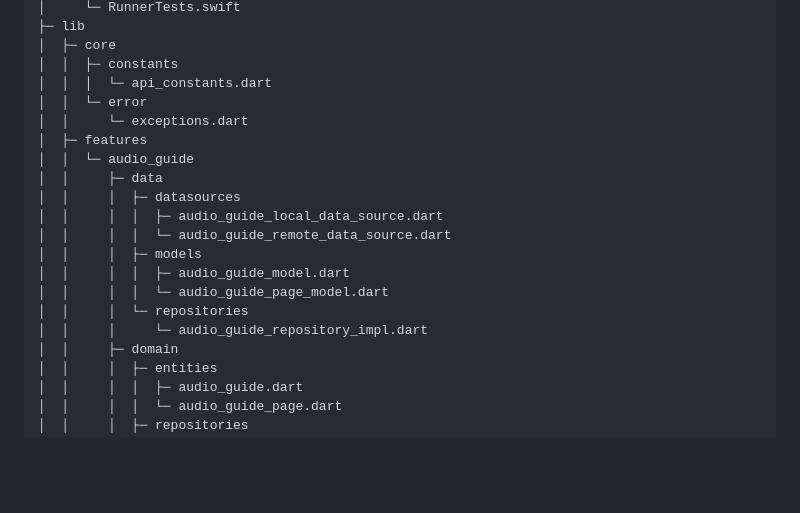
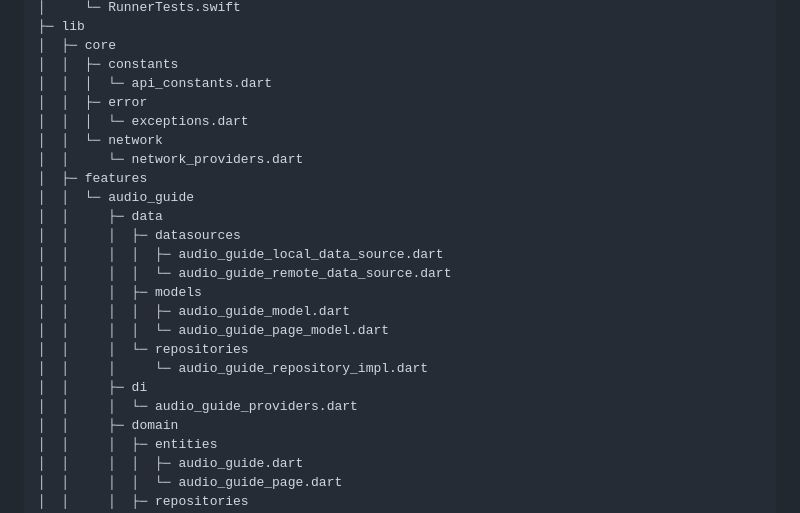
Before and after one commit to tenSunFree/flutter_travel_audio_guide, a Markdown page: README.md, the part around one of its changes. Drawn GitHub-style; blank space fills up the shorter version.

```diff
--- a/README.md
+++ b/README.md
@@ -162,8 +206,10 @@ flutter_travel_audio_guide
 │  ├─ core
 │  │  ├─ constants
 │  │  │  └─ api_constants.dart
-│  │  └─ error
-│  │     └─ exceptions.dart
+│  │  ├─ error
+│  │  │  └─ exceptions.dart
+│  │  └─ network
+│  │     └─ network_providers.dart
 │  ├─ features
 │  │  └─ audio_guide
 │  │     ├─ data
@@ -175,6 +221,8 @@ flutter_travel_audio_guide
 │  │     │  │  └─ audio_guide_page_model.dart
 │  │     │  └─ repositories
 │  │     │     └─ audio_guide_repository_impl.dart
+│  │     ├─ di
+│  │     │  └─ audio_guide_providers.dart
 │  │     ├─ domain
 │  │     │  ├─ entities
 │  │     │  │  ├─ audio_guide.dart
```
Also changed, not shown: other parts of README.md (+52 -9 lines).
